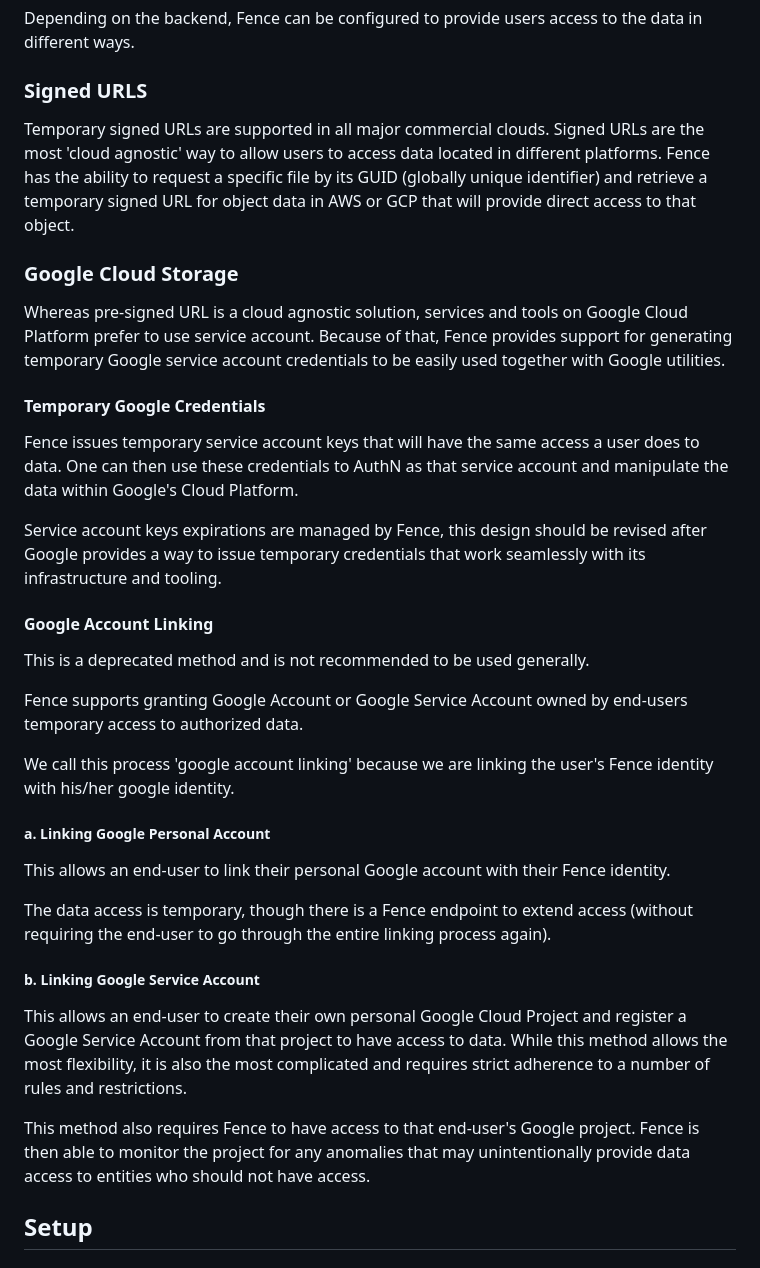
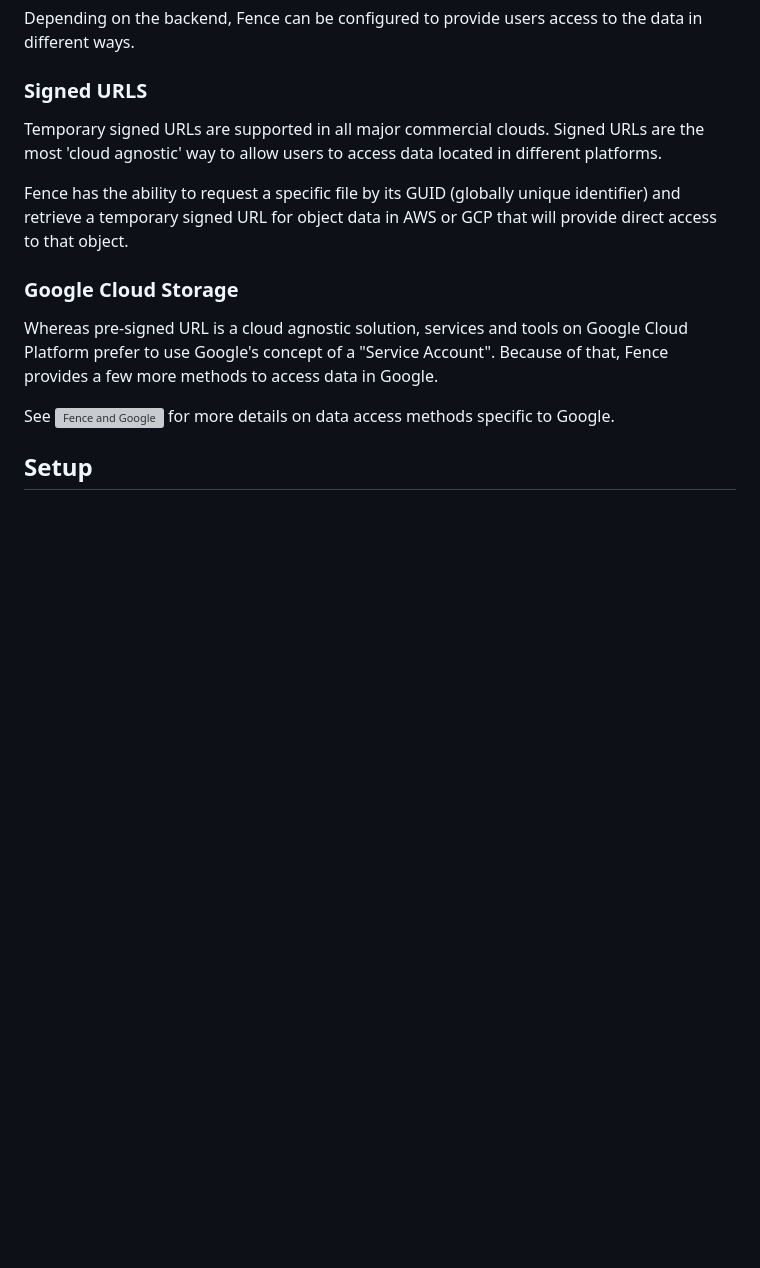
Before and after one commit to uc-cdis/fence, a Markdown page: README.md, the part around the change. Rendered like a GitHub page; blank space fills up the shorter version; grey boxes are pictures that could not be loaded.

Commit message:
docs(fence-google): add signed urls info, link from top-level readme

```diff
--- a/README.md
+++ b/README.md
@@ -143,57 +143,15 @@ the data in different ways.
 
 ### Signed URLS
 
-Temporary signed URLs are supported in all major commercial clouds. Signed URLs are the most 'cloud agnostic' way to allow users to access data located in different platforms. Fence has the ability to request a specific file by its GUID (globally unique identifier) and retrieve a temporary
-signed URL for object data in AWS or GCP that will provide direct access to that object.
+Temporary signed URLs are supported in all major commercial clouds. Signed URLs are the most 'cloud agnostic' way to allow users to access data located in different platforms.
+
+Fence has the ability to request a specific file by its GUID (globally unique identifier) and retrieve a temporary signed URL for object data in AWS or GCP that will provide direct access to that object.
 
 ### Google Cloud Storage
 
+Whereas pre-signed URL is a cloud agnostic solution, services and tools on Google Cloud Platform prefer to use Google's concept of a "Service Account". Because of that, Fence provides a few more methods to access data in Google.
 
-Whereas pre-signed URL is a cloud agnostic solution, services and tools on Google Cloud Platform prefer to use service account. Because of that, Fence provides support for generating temporary Google service account credentials to be easily used together with Google utilities.
-
-
-
-#### Temporary Google Credentials
-
-Fence issues temporary service account keys that will have the same
-access a user does to data.
-One can then use these credentials to AuthN as that
-service account and manipulate the data within Google's Cloud Platform.
-
-Service account keys expirations are managed by Fence, this design
-should be revised after Google provides a way to issue temporary credentials
-that work seamlessly with its infrastructure and tooling.
-
-
-#### Google Account Linking
-
-This is a deprecated method and is not recommended to be used generally.
-
-Fence supports granting Google Account or Google Service Account owned by end-users temporary access to authorized data.
-
-We call this process 'google account linking' because we are linking the user's Fence identity with his/her google identity.
-
-##### a. Linking Google Personal Account
-
-This allows an end-user to link their personal Google account with their Fence identity.
-
-
-The data access is temporary, though there is a Fence endpoint to
-extend access (without requiring the end-user to go through the entire
-linking process again).
-
-##### b. Linking Google Service Account
-
-This allows an end-user to create their own personal Google Cloud Project
-and register a Google Service Account from that project to have access
-to data. While this method allows the most flexibility, it is also the
-most complicated and requires strict adherence to a number of rules and
-restrictions.
-
-This method also requires Fence to have access to that
-end-user's Google project. Fence is then able to monitor the project
-for any anomalies that may unintentionally provide data access to entities
-who should not have access.
+See ![Fence and Google](docs/google_architecture.md) for more details on data access methods specific to Google.
 
 ## Setup
 
```
Also changed, not shown: docs/google_architecture.md (+35 -11 lines), docs/images/signed_urls.png (added).
